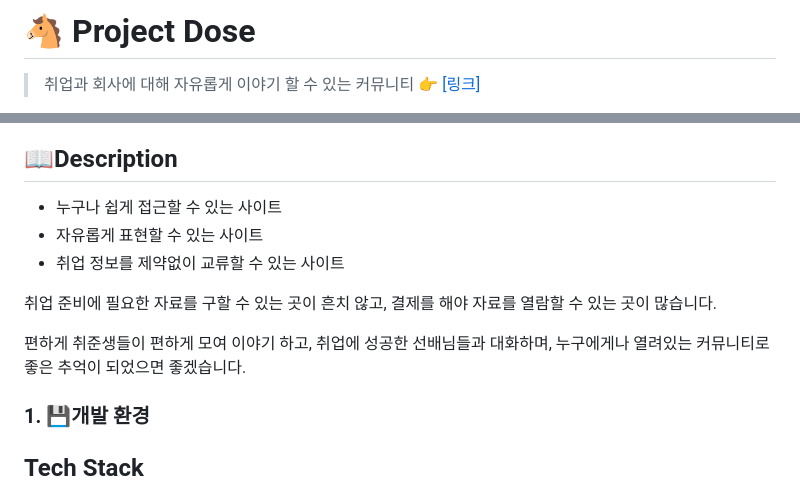
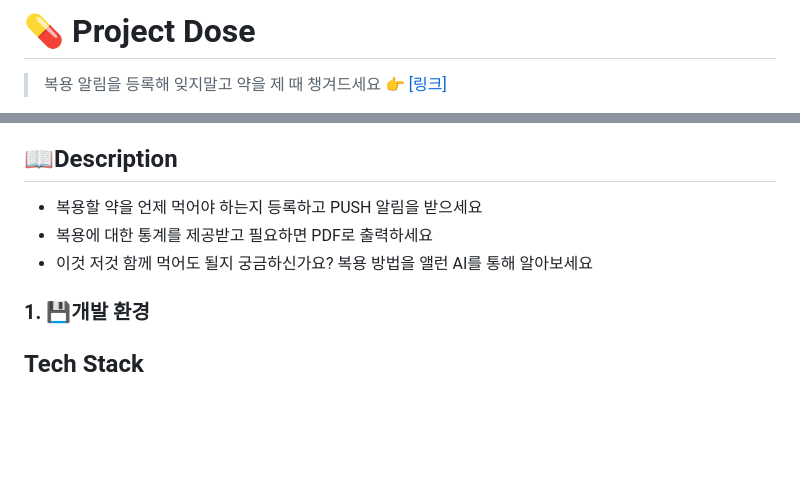
Before and after one commit to ProjectDose/project-dose, a Markdown page: README.md, 2 parts joined by grey strips. Drawn GitHub-style; blank space fills up the shorter version.

```diff
--- a/README.md
+++ b/README.md
@@ -1,4 +1,4 @@
-# 🐴 Project Dose
+# 💊 Project Dose
 
-> 취업과 회사에 대해 자유롭게 이야기 할 수 있는 커뮤니티 👉 [[링크]](http://ormi-donkey.com/)
+> 복용 알림을 등록해 잊지말고 약을 제 때 챙겨드세요 👉 [[링크]](http://ormi-donkey.com/)
 
@@ -6,14 +5,9 @@
 
 ## 📖Description
 
-- 누구나 쉽게 접근할 수 있는 사이트
-- 자유롭게 표현할 수 있는 사이트
-- 취업 정보를 제약없이 교류할 수 있는 사이트
-
-취업 준비에 필요한 자료를 구할 수 있는 곳이 흔치 않고, 결제를 해야 자료를 열람할 수 있는 곳이 많습니다.
-
-편하게 취준생들이 편하게 모여 이야기 하고, 취업에 성공한 선배님들과 대화하며, 누구에게나 열려있는 커뮤니티로 좋은 추억이 되었으면 좋겠습니다.
-
+- 복용할 약을 언제 먹어야 하는지 등록하고 PUSH 알림을 받으세요
+- 복용에 대한 통계를 제공받고 필요하면 PDF로 출력하세요
+- 이것 저것 함께 먹어도 될지 궁금하신가요? 복용 방법을 앨런 AI를 통해 알아보세요
 
 
 ### 1. 💾**개발 환경**
```
Also changed, not shown: other parts of README.md (+0 -1 lines).
